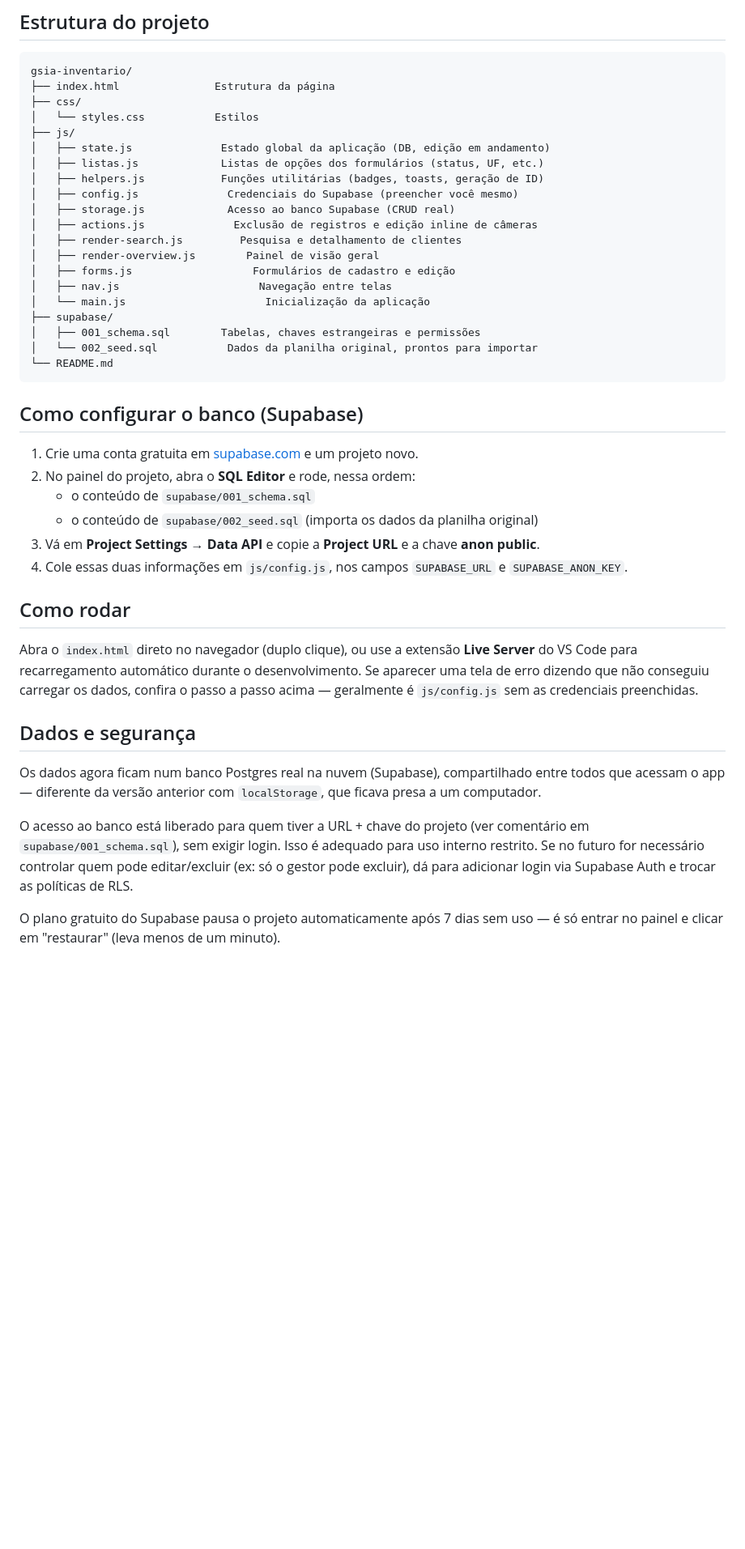
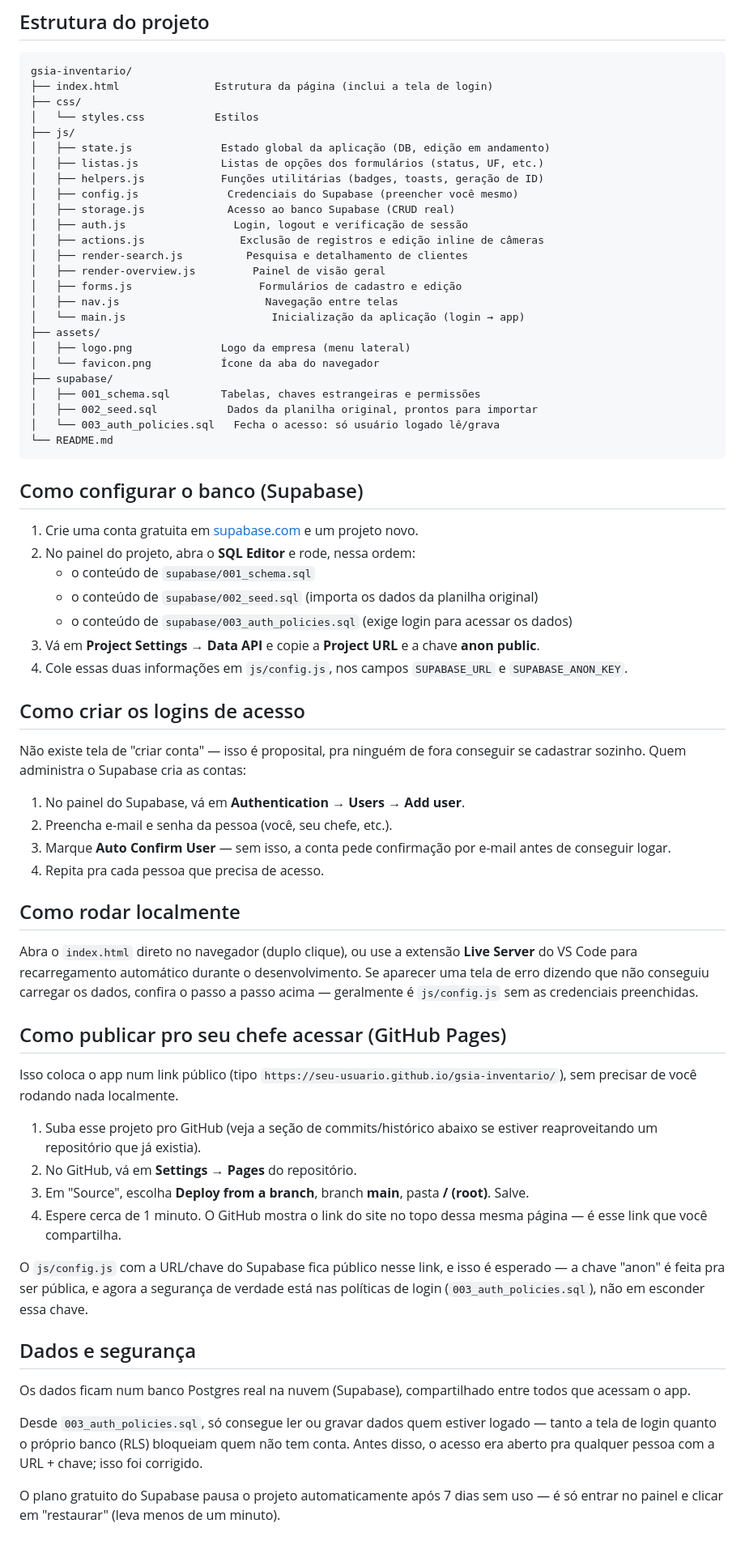
Before and after one commit to Leobuenooo/GSIA-Inventory, a Markdown page: README.md, the part around one of its changes. Shown at 81% size. GitHub-like rendering; blank space fills up the shorter version.

Commit message:
docs: instruções de criação de usuários e publicação via GitHub Pages

````diff
--- a/README.md
+++ b/README.md
@@ -27,7 +29,7 @@ acessa o app, não ficam presos a um computador.
 
 ```
 gsia-inventario/
-├── index.html               Estrutura da página
+├── index.html               Estrutura da página (inclui a tela de login)
 ├── css/
 │   └── styles.css           Estilos
 ├── js/
@@ -36,15 +38,20 @@ gsia-inventario/
 │   ├── helpers.js            Funções utilitárias (badges, toasts, geração de ID)
 │   ├── config.js              Credenciais do Supabase (preencher você mesmo)
 │   ├── storage.js             Acesso ao banco Supabase (CRUD real)
-│   ├── actions.js              Exclusão de registros e edição inline de câmeras
-│   ├── render-search.js         Pesquisa e detalhamento de clientes
-│   ├── render-overview.js        Painel de visão geral
-│   ├── forms.js                   Formulários de cadastro e edição
-│   ├── nav.js                      Navegação entre telas
-│   └── main.js                      Inicialização da aplicação
+│   ├── auth.js                 Login, logout e verificação de sessão
+│   ├── actions.js               Exclusão de registros e edição inline de câmeras
+│   ├── render-search.js          Pesquisa e detalhamento de clientes
+│   ├── render-overview.js         Painel de visão geral
+│   ├── forms.js                    Formulários de cadastro e edição
+│   ├── nav.js                       Navegação entre telas
+│   └── main.js                       Inicialização da aplicação (login → app)
+├── assets/
+│   ├── logo.png              Logo da empresa (menu lateral)
+│   └── favicon.png           Ícone da aba do navegador
 ├── supabase/
 │   ├── 001_schema.sql        Tabelas, chaves estrangeiras e permissões
-│   └── 002_seed.sql           Dados da planilha original, prontos para importar
+│   ├── 002_seed.sql           Dados da planilha original, prontos para importar
+│   └── 003_auth_policies.sql   Fecha o acesso: só usuário logado lê/grava
 └── README.md
 ```
 
@@ -55,12 +62,24 @@ gsia-inventario/
 2. No painel do projeto, abra o **SQL Editor** e rode, nessa ordem:
    - o conteúdo de `supabase/001_schema.sql`
    - o conteúdo de `supabase/002_seed.sql` (importa os dados da planilha original)
+   - o conteúdo de `supabase/003_auth_policies.sql` (exige login para acessar os dados)
 3. Vá em **Project Settings → Data API** e copie a **Project URL** e a
    chave **anon public**.
 4. Cole essas duas informações em `js/config.js`, nos campos `SUPABASE_URL`
    e `SUPABASE_ANON_KEY`.
 
-## Como rodar
+## Como criar os logins de acesso
+
+Não existe tela de "criar conta" — isso é proposital, pra ninguém de fora
+conseguir se cadastrar sozinho. Quem administra o Supabase cria as contas:
+
+1. No painel do Supabase, vá em **Authentication → Users → Add user**.
+2. Preencha e-mail e senha da pessoa (você, seu chefe, etc.).
+3. Marque **Auto Confirm User** — sem isso, a conta pede confirmação por
+   e-mail antes de conseguir logar.
+4. Repita pra cada pessoa que precisa de acesso.
+
+## Como rodar localmente
 
 Abra o `index.html` direto no navegador (duplo clique), ou use a extensão
 **Live Server** do VS Code para recarregamento automático durante o
@@ -68,17 +87,34 @@ desenvolvimento. Se aparecer uma tela de erro dizendo que não conseguiu
 carregar os dados, confira o passo a passo acima — geralmente é
 `js/config.js` sem as credenciais preenchidas.
 
+## Como publicar pro seu chefe acessar (GitHub Pages)
+
+Isso coloca o app num link público (tipo
+`https://seu-usuario.github.io/gsia-inventario/`), sem precisar de você
+rodando nada localmente.
+
+1. Suba esse projeto pro GitHub (veja a seção de commits/histórico abaixo
+   se estiver reaproveitando um repositório que já existia).
+2. No GitHub, vá em **Settings → Pages** do repositório.
+3. Em "Source", escolha **Deploy from a branch**, branch **main**, pasta
+   **/ (root)**. Salve.
+4. Espere cerca de 1 minuto. O GitHub mostra o link do site no topo dessa
+   mesma página — é esse link que você compartilha.
+
+O `js/config.js` com a URL/chave do Supabase fica público nesse link, e
+isso é esperado — a chave "anon" é feita pra ser pública, e agora a
+segurança de verdade está nas políticas de login (`003_auth_policies.sql`),
+não em esconder essa chave.
+
 ## Dados e segurança
 
-Os dados agora ficam num banco Postgres real na nuvem (Supabase),
-compartilhado entre todos que acessam o app — diferente da versão anterior
-com `localStorage`, que ficava presa a um computador.
+Os dados ficam num banco Postgres real na nuvem (Supabase), compartilhado
+entre todos que acessam o app.
 
-O acesso ao banco está liberado para quem tiver a URL + chave do projeto
-(ver comentário em `supabase/001_schema.sql`), sem exigir login. Isso é
-adequado para uso interno restrito. Se no futuro for necessário controlar
-quem pode editar/excluir (ex: só o gestor pode excluir), dá para adicionar
-login via Supabase Auth e trocar as políticas de RLS.
+Desde `003_auth_policies.sql`, só consegue ler ou gravar dados quem
+estiver logado — tanto a tela de login quanto o próprio banco (RLS)
+bloqueiam quem não tem conta. Antes disso, o acesso era aberto pra
+qualquer pessoa com a URL + chave; isso foi corrigido.
 
 O plano gratuito do Supabase pausa o projeto automaticamente após 7 dias
 sem uso — é só entrar no painel e clicar em "restaurar" (leva menos de um
````
Also changed, not shown: other parts of README.md (+4 -2 lines).
